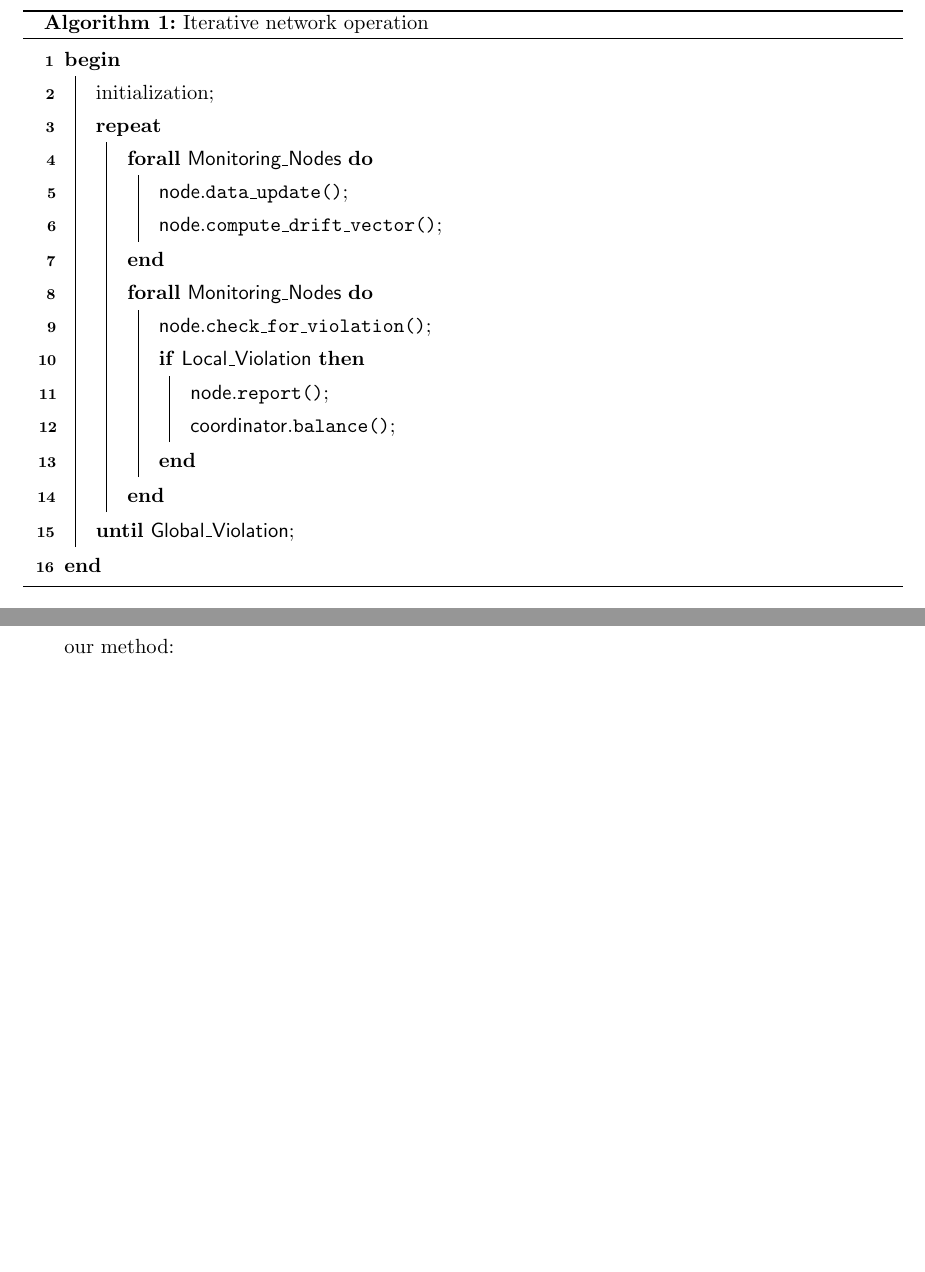
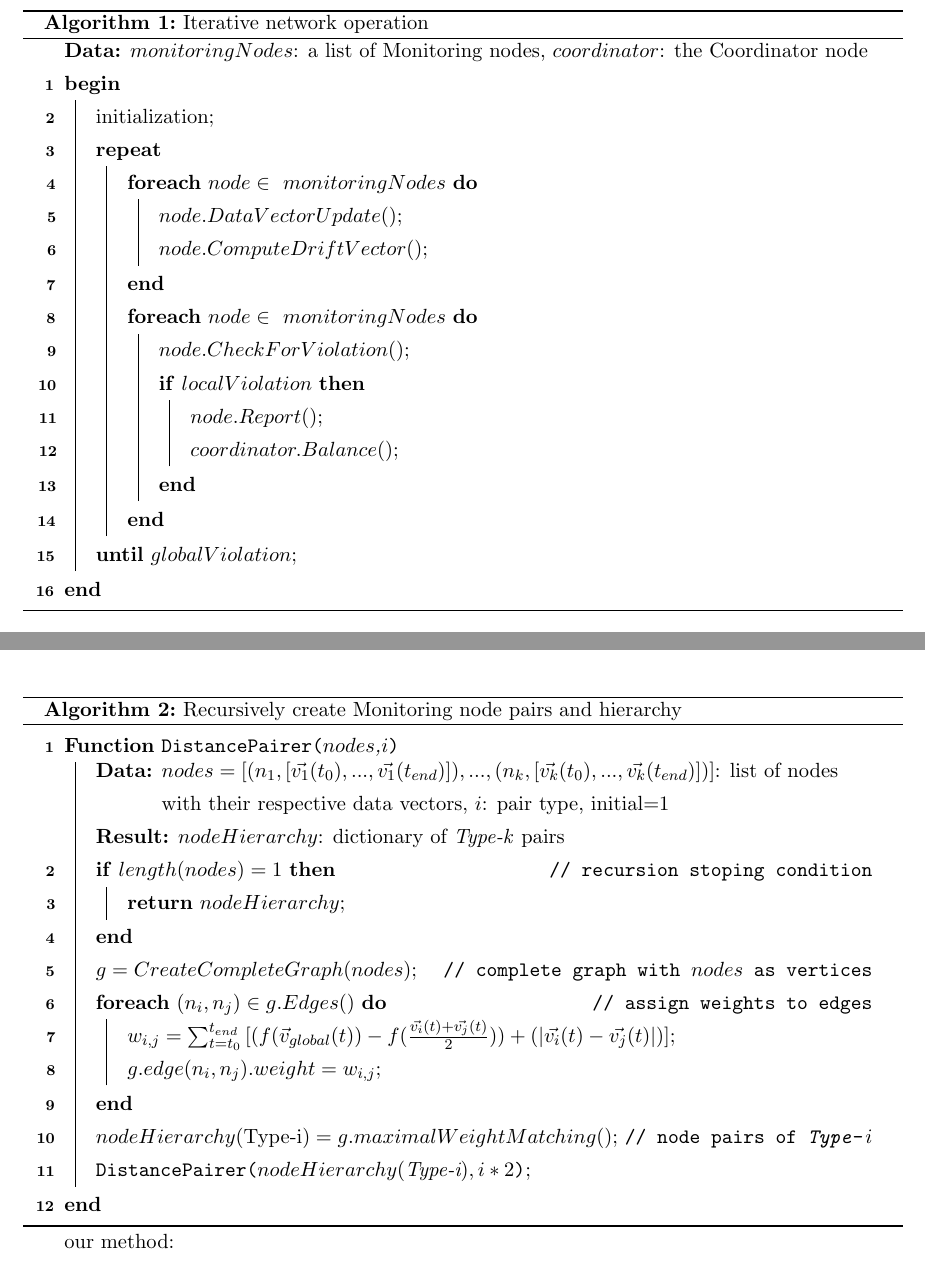
Before and after one commit to alexdkeros/GM_Thesis_latex, a LaTeX thesis (GM_Thesis/thesis.tex, which reads GM_Thesis/doc/implementation.tex): two parts of pages 22 and 23 of 31 before the commit and two parts of pages 22 and 24 of 32 after it, joined at a grey line, cut so that both start at the same text, the shorter picture padded with empty space. Compiled offline with pdfLaTeX.

Commit message:
node matching algo

```diff
--- a/GM_Thesis/doc/implementation.tex
+++ b/GM_Thesis/doc/implementation.tex
@@ -25,31 +25,32 @@ To aid method formulation and experimentation, the following simplifying assumpt
 
 \end{itemize}
 
+%%%%%%%%%%%%%%%%%%%%%%%%%%%%%%%%%%%%%%%% single handling network algo %%%%%%%%%%%%%%%%%%%%%%%%%%%%%%%%%%%%%%%%%%%
 \begin{algorithm}[H]
 \setstretch{1.30}
-\SetKwData{Node}{node}\SetKwData{GlobalViolation}{Global\_Violation}\SetKwData{MonitoringNodes}{Monitoring\_Nodes}\SetKwData{Coord}{coordinator}\SetKwData{LocalViolation}{Local\_Violation}
 
-\SetKwFunction{DataUpdate}{data\_update}\SetKwFunction{ComputeDrift}{compute\_drift\_vector}\SetKwFunction{Report}{report}\SetKwFunction{Balance}{balance}\SetKwFunction{CheckViolation}{check\_for\_violation}
+\KwData{$monitoringNodes$: a list of Monitoring nodes,~$coordinator$: the Coordinator node}
 
 \SetAlgoLined
 \Begin{
  initialization\;
- 	\Repeat{\GlobalViolation}{
-		\ForAll{\MonitoringNodes}{
-			\Node.\DataUpdate{}\;
-			\Node.\ComputeDrift{}\;
+ 	\Repeat{$globalViolation$}{
+		\ForEach{$node \in\ monitoringNodes$}{
+			$node.DataVectorUpdate()$\;
+			$node.ComputeDriftVector()$\;
 		}
-		\ForAll{\MonitoringNodes}{
-			\Node.\CheckViolation{}\;
-			\If{\LocalViolation}{
-				\Node.\Report{}\;
-				\Coord.\Balance{}\;
+		\ForEach{$node \in\ monitoringNodes$}{
+			$node.CheckForViolation()$\;
+			\If{$localViolation$}{
+				$node.Report()$\;
+				$coordinator.Balance()$\;
 			}
 		}
 	}
 }
- \caption{Iterative network operation \label{algo:singleHandlingNetwork}}
+\caption{Iterative network operation \label{algo:singleHandlingNetwork}}
 \end{algorithm}
+%%%%%%%%%%%%%%%%%%%%%%%%%%%%%%%%%%%%%%%%%%%%%%%%%%%%%%%%%%%%%%%%%%%%%%%%%%%%%%%%%%%%%%%%%%%%%%%%%%%%%%%%%%%%%%%
 
 \section{Distance Based Node Matching} \label{sec:impl-distNodeMatch}
 
@@ -72,14 +73,40 @@ w_{i,j}=
 \item Each set $M_i, i \in \{1, ..., \frac{k}{2}\}$ is considered a single node, so that a new complete graph $G'=(V', E')$ is created, where $V'=\{M_1, ..., M_{\frac{k}{2}}\}$ (\emph{``Type-2 nodes''}) the new vertex set and $E'=\{(M_i, M_j)\ \forall i,j \in \{1, ..., \frac{k}{2}\}\}$ the new edge set. Weights are assigned to the new edges and the process repeats until the resulting graph contains only a single vertex (\emph{``Type-k node''}), which incorporates all the initial Monitoring nodes.
 \end{enumerate}
 
+%%%%%%%%%%%%%%%%%%%%%%%%%%%%%%%%%%%% hierarchy figure %%%%%%%%%%%%%%%%%%%%%%%%%%%%%%%%%%%%
 \begin{figure}
 \centering
 \includegraphics[trim=0 9cm 0 0]{img/NodeMatchingHierarchy.tex}
 \caption{Hierarchical pairing scheme example  for node set $\{n_1, n_2, n_3, n_4, n_5, n_6, n_7, n_8\}$.}
 \label{fig:nodePairHierarchy}
 \end{figure}
+%%%%%%%%%%%%%%%%%%%%%%%%%%%%%%%%%%%%%%%%%%%%%%%%%%%%%%%%%%%%%%%%%%%%%%%%%%%%%%%%%%%%%%%%%%%
 
+%%%%%%%%%%%%%%%%%%%%%%%%%%%%%%%%%%%% node matching algo %%%%%%%%%%%%%%%%%%%%%%%%%%%%%%%%%%%
+\begin{algorithm}[H]
+\SetAlgoLined
+\setstretch{1.30}
+\SetKwFunction{DistancePairer}{DistancePairer}
+\SetKwProg{Fn}{Function}{}{end}
+\Fn{\DistancePairer{$nodes$,$i$}}{
+	\KwData{$nodes=[(n_1, [\vec{v_1}(t_0), ... , \vec{v_1}(t_{end})]), ... , (n_k, [\vec{v_k}(t_0), ... , \vec{v_k}(t_{end})])]$: list of nodes with their respective data vectors, $i$: pair type, initial=1}
+	\KwResult{$nodeHierarchy$: dictionary of \emph{Type-k} pairs}
 
+	\If(\tcp*[f]{recursion stoping condition}){$length(nodes)=1$}{
+		\Return{$nodeHierarchy$}\;
+	}
+	$g=CreateCompleteGraph(nodes)$\tcp*[r]{complete graph with $nodes$ as vertices}
+	\ForEach(\tcp*[f]{assign weights to edges}){$(n_i, n_j)\in g.Edges()$}{
+		$w_{i,j}=
+		\sum_{t=t_0}^{t_{end}}{[(f(\vec{v}_{global}(t))-f(\frac{\vec{v_i}(t)+\vec{v_j}(t)}{2}))+(|\vec{v_i}(t)-\vec{v_j}(t)|)]}$\;
+		$g.edge(n_i, n_j).weight=w_{i,j}$\;
+	}
+	$nodeHierarchy(\text{Type-i})=g.maximalWeightMatching()$\tcp*[r]{node pairs of \emph{Type-}$i$}
+	\DistancePairer{$nodeHierarchy(\text{Type-i}),i*2$}\;
+}
+\caption{Recursively create Monitoring node pairs and hierarchy \label{algo:nodeMatching}}
+\end{algorithm}
+%%%%%%%%%%%%%%%%%%%%%%%%%%%%%%%%%%%%%%%%%%%%%%%%%%%%%%%%%%%%%%%%%%%%%%%%%%%%%%%%%%%%%%%%%%%
 our method:\\
 describe in detail, mentioning that its the same process as in deligiannakis\\
 *image of disjoint pairs\\
```
Also changed, not shown: GM_Thesis/thesis.bib (+1 -1 lines), GM_Thesis/thesis.pdf, GM_Thesis/doc/implementation.tex (2 more changed lines), 3 other files.
